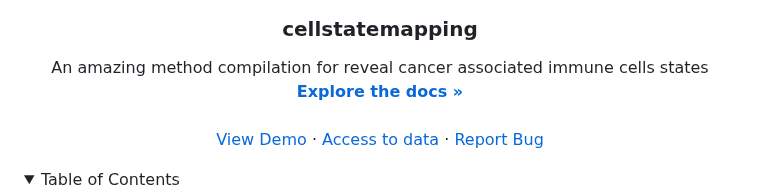
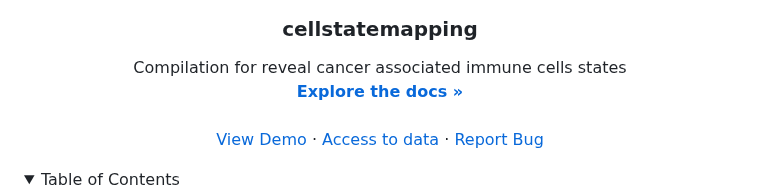
Before and after one commit to ozangocmen/cellstatemapping, a Markdown page: README.md, the part around the change. Drawn GitHub-style; folded sections open.

```diff
--- a/README.md
+++ b/README.md
@@ -8,7 +8,7 @@
   <h3 align="center">cellstatemapping</h3>
 
   <p align="center">
-    An amazing method compilation for reveal cancer associated immune cells states
+    Compilation for reveal cancer associated immune cells states
     <br />
     <a href="https://www.cell.com/cell-reports/fulltext/S2211-1247(21)01471-6?_returnURL=https%3A%2F%2Flinkinghub.elsevier.com%2Fretrieve%2Fpii%2FS2211124721014716%3Fshowall%3Dtrue"><strong>Explore the docs »</strong></a>
     <br />
```
